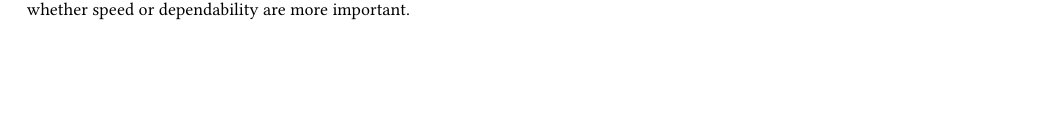
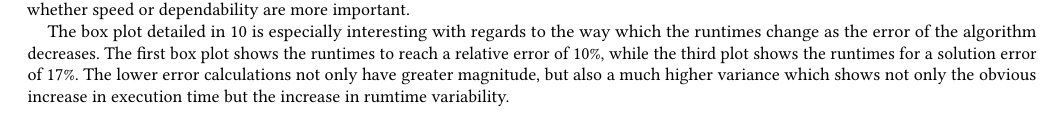
Before and after one commit to figa1993/CSE-6140, a LaTeX paper (report/report.tex): part of page 4 of 10, cut so that both start at the same text, the shorter picture padded with empty space. Compiled offline with pdfLaTeX.

Commit message:
Updating Evaluation section

```diff
--- a/report/report.tex
+++ b/report/report.tex
@@ -201,6 +201,11 @@ depending on whether speed or dependability are more important.
     \caption{Box Plot for Simulated Annealing on the UMissouri Dataset}
     \label{fig12}
 \end{figure}
+The box plot detailed in \ref{fig10} is especially interesting with regards to the way which the runtimes
+change as the error of the algorithm decreases. The first box plot shows the runtimes to reach a relative error of 10\%, while the third plot
+shows the runtimes for a solution error of 17\%. The lower error calculations not only have greater magnitude, but also a much higher variance
+which shows not only the obvious increase in execution time but the increase in rumtime variability.
+
  \clearpage
 \section*{Discussion}
 \textbf{Branch-and-Bound}\newline
```
